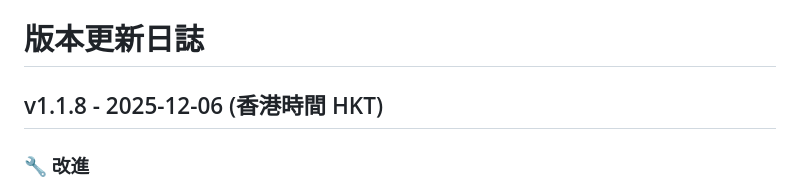
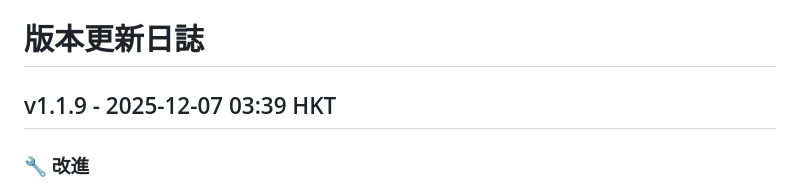
Before and after one commit to marcozku/ndh-aed-prediction, a Markdown page: VERSION_LOG.md, the part around the change. Drawn GitHub-style.

Commit message:
更新版本號至 v1.1.9

```diff
--- a/VERSION_LOG.md
+++ b/VERSION_LOG.md
@@ -1,6 +1,6 @@
 # 版本更新日誌
 
-## v1.1.8 - 2025-12-06 (香港時間 HKT)
+## v1.1.9 - 2025-12-07 03:39 HKT
 
 ### 🔧 改進
 
```
